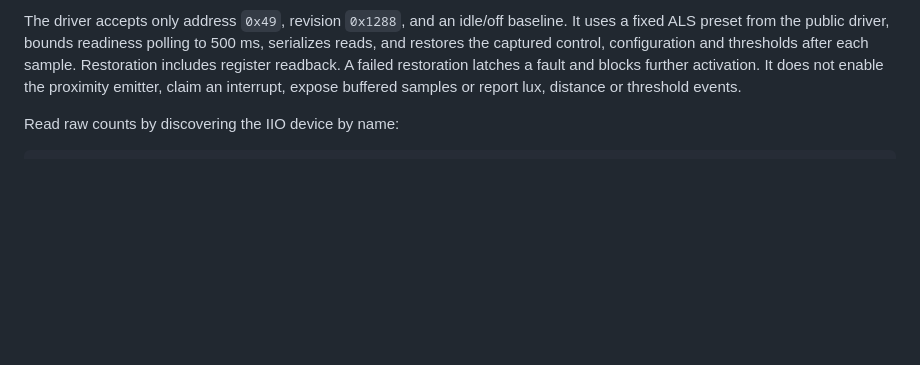
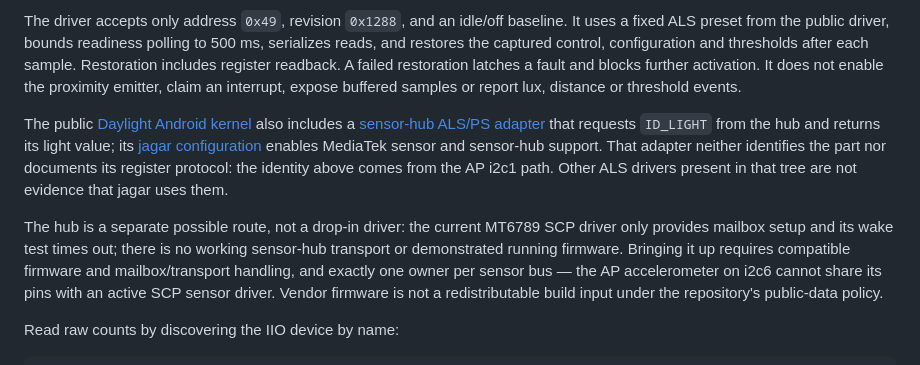
Before and after one commit to denysvitali/dc-1-pmos, a Markdown page: docs/hw/sensors.md, the part around the change. GitHub-like rendering; blank space fills up the shorter version.

Commit message:
Document Daylight sensor hub constraints

````diff
--- a/docs/hw/sensors.md
+++ b/docs/hw/sensors.md
@@ -111,6 +111,23 @@ readback. A failed restoration latches a fault and blocks further activation.
 It does not enable the proximity emitter, claim an interrupt, expose buffered
 samples or report lux, distance or threshold events.
 
+The public [Daylight Android kernel](https://github.com/LineageOS/android_kernel_daylight_mt6789/tree/62de19484ce6866ff51fa71558f26d6df3cbb135)
+also includes a [sensor-hub ALS/PS adapter](https://github.com/LineageOS/android_kernel_daylight_mt6789/blob/62de19484ce6866ff51fa71558f26d6df3cbb135/drivers/misc/mediatek/sensors-1.0/alsps/alspshub/alspshub.c#L94-L106)
+that requests `ID_LIGHT` from the hub and returns its light value; its
+[jagar configuration](https://github.com/LineageOS/android_kernel_daylight_mt6789/blob/62de19484ce6866ff51fa71558f26d6df3cbb135/arch/arm64/configs/jagar.config#L526-L527)
+enables MediaTek sensor and sensor-hub support. That adapter neither identifies
+the part nor documents its register protocol: the identity above comes from the
+AP i2c1 path. Other ALS drivers present in that tree are not evidence that
+jagar uses them.
+
+The hub is a separate possible route, not a drop-in driver: the current
+MT6789 SCP driver only provides mailbox setup and its wake test times out;
+there is no working sensor-hub transport or demonstrated running firmware.
+Bringing it up requires compatible firmware and mailbox/transport handling,
+and exactly one owner per sensor bus — the AP accelerometer on i2c6 cannot
+share its pins with an active SCP sensor driver. Vendor firmware is not a
+redistributable build input under the repository's public-data policy.
+
 Read raw counts by discovering the IIO device by name:
 
 ```sh
````
